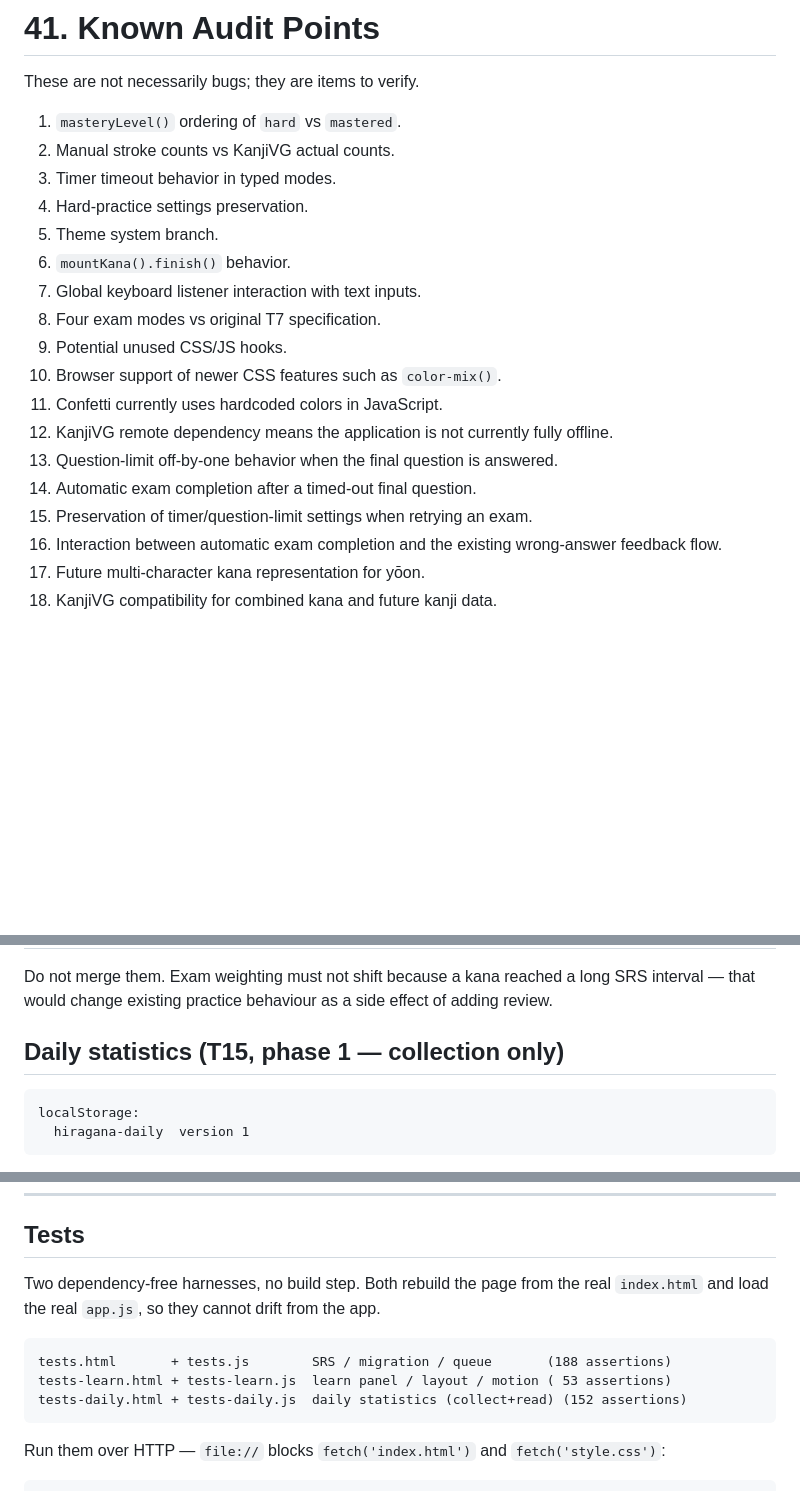
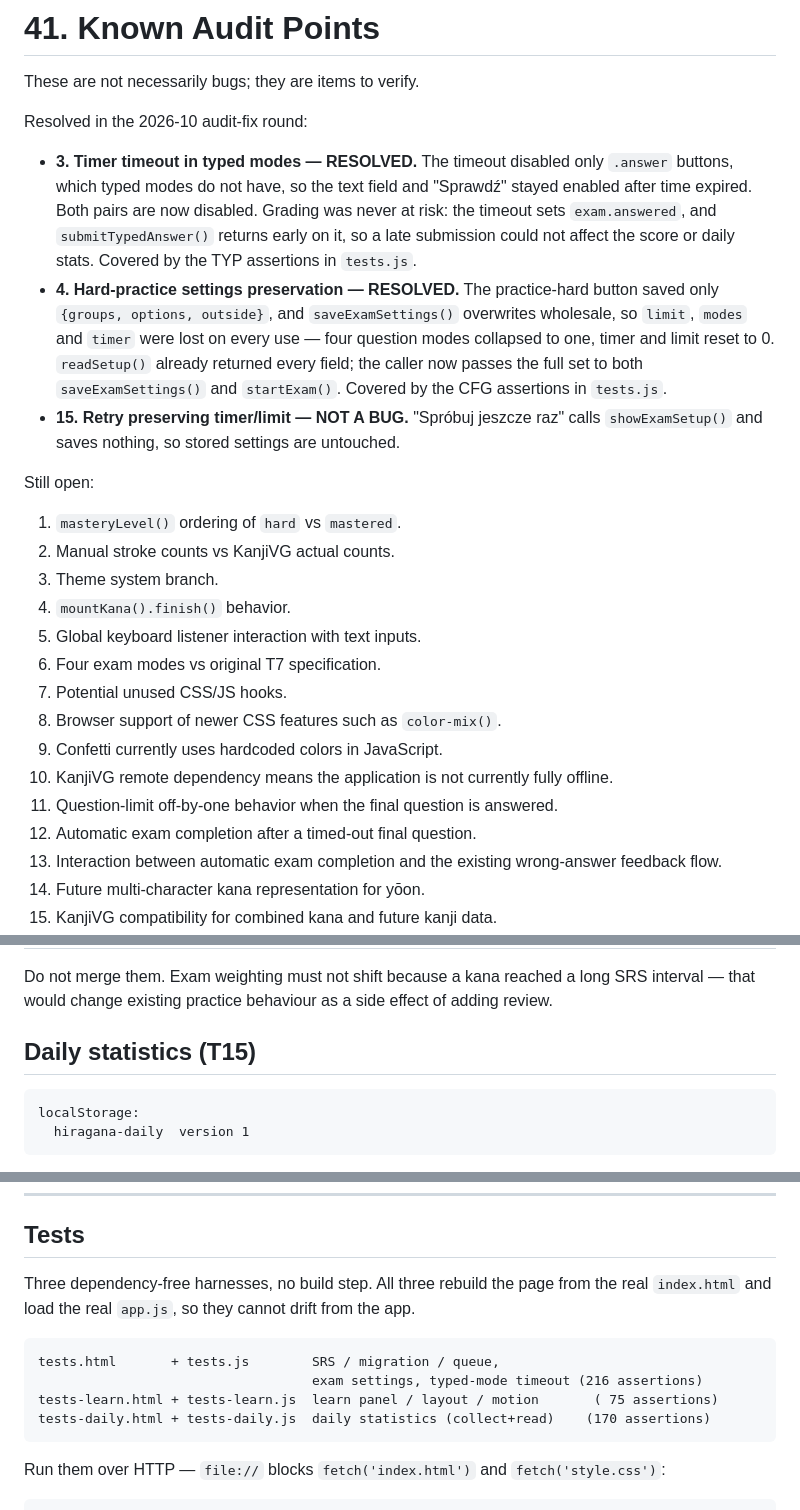
Before and after one commit to Maciejsonik/hiragana-study, a Markdown page: PROJECT.md, 3 parts joined by grey strips. GitHub-like rendering; blank space fills up the shorter version.

````diff
--- a/PROJECT.md
+++ b/PROJECT.md
@@ -1900,10 +1893,16 @@ rather than one enormous rewrite.
 
 These are not necessarily bugs; they are items to verify.
 
+Resolved in the 2026-10 audit-fix round:
+
+- **3. Timer timeout in typed modes — RESOLVED.** The timeout disabled only `.answer` buttons, which typed modes do not have, so the text field and "Sprawdź" stayed enabled after time expired. Both pairs are now disabled. Grading was never at risk: the timeout sets `exam.answered`, and `submitTypedAnswer()` returns early on it, so a late submission could not affect the score or daily stats. Covered by the TYP assertions in `tests.js`.
+- **4. Hard-practice settings preservation — RESOLVED.** The practice-hard button saved only `{groups, options, outside}`, and `saveExamSettings()` overwrites wholesale, so `limit`, `modes` and `timer` were lost on every use — four question modes collapsed to one, timer and limit reset to 0. `readSetup()` already returned every field; the caller now passes the full set to both `saveExamSettings()` and `startExam()`. Covered by the CFG assertions in `tests.js`.
+- **15. Retry preserving timer/limit — NOT A BUG.** "Spróbuj jeszcze raz" calls `showExamSetup()` and saves nothing, so stored settings are untouched.
+
+Still open:
+
 1. `masteryLevel()` ordering of `hard` vs `mastered`.
 2. Manual stroke counts vs KanjiVG actual counts.
-3. Timer timeout behavior in typed modes.
-4. Hard-practice settings preservation.
 5. Theme system branch.
 6. `mountKana().finish()` behavior.
 7. Global keyboard listener interaction with text inputs.
@@ -1914,7 +1913,6 @@ These are not necessarily bugs; they are items to verify.
 12. KanjiVG remote dependency means the application is not currently fully offline.
 13. Question-limit off-by-one behavior when the final question is answered.
 14. Automatic exam completion after a timed-out final question.
-15. Preservation of timer/question-limit settings when retrying an exam.
 16. Interaction between automatic exam completion and the existing wrong-answer feedback flow.
 17. Future multi-character kana representation for yōon.
 18. KanjiVG compatibility for combined kana and future kanji data.
@@ -2323,7 +2322,7 @@ Do not merge them. Exam weighting must not shift because a kana reached a long
 SRS interval — that would change existing practice behaviour as a side effect of
 adding review.
 
-## Daily statistics (T15, phase 1 — collection only)
+## Daily statistics (T15)
 
 ```text
 localStorage:
@@ -2455,13 +2453,15 @@ visible rather than implied. Nothing is backfilled or estimated.
 
 ## Tests
 
-Two dependency-free harnesses, no build step. Both rebuild the page from the real
-`index.html` and load the real `app.js`, so they cannot drift from the app.
-
-```text
-tests.html       + tests.js        SRS / migration / queue       (188 assertions)
-tests-learn.html + tests-learn.js  learn panel / layout / motion ( 53 assertions)
-tests-daily.html + tests-daily.js  daily statistics (collect+read) (152 assertions)
+Three dependency-free harnesses, no build step. All three rebuild the page
+from the real `index.html` and load the real `app.js`, so they cannot drift
+from the app.
+
+```text
+tests.html       + tests.js        SRS / migration / queue,
+                                   exam settings, typed-mode timeout (216 assertions)
+tests-learn.html + tests-learn.js  learn panel / layout / motion       ( 75 assertions)
+tests-daily.html + tests-daily.js  daily statistics (collect+read)    (170 assertions)
 ```
 
 Run them over HTTP — `file://` blocks `fetch('index.html')` and
````
Also changed, not shown: other parts of PROJECT.md (+19 -26 lines).
